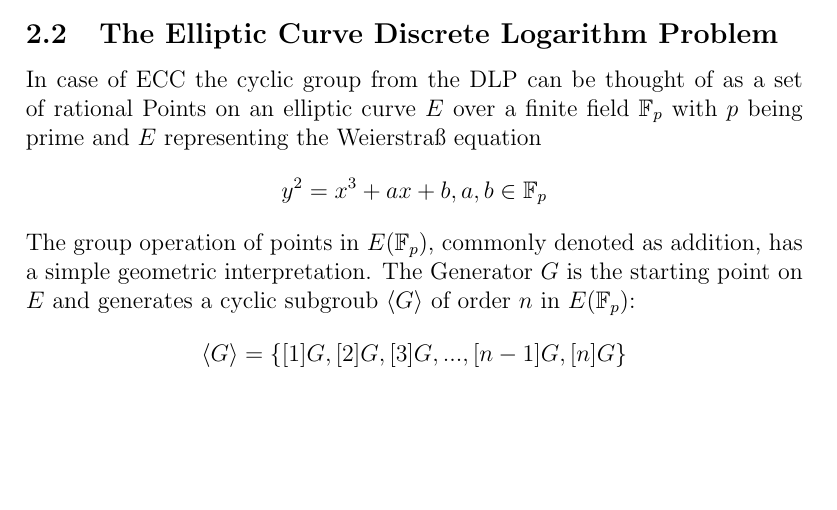
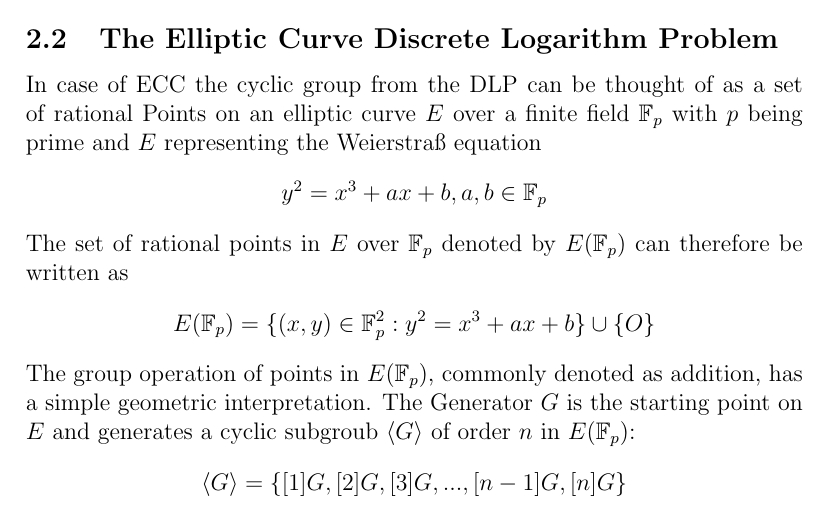
Before and after one commit to VincInfo/ecdsa, a LaTeX document (report/report.tex, which reads report/explanation.tex): part of page 3 of 3 before the commit and part of page 3 of 4 after it, cut so that both start at the same text, the shorter picture padded with empty space. Compiled offline with pdfLaTeX.

```diff
--- a/report/explanation.tex
+++ b/report/explanation.tex
@@ -3,4 +3,4 @@
 \subsection{The Discrete Logarithm Problem}
 The rising prevalence of elliptice curve cryptography (ECC) is predominantly caused by the strength-per-key-bit, which is substantially greater in algorithms that use this mathematical concept. In return, the increased stregth-per-key-bit and therefore higher security of ECC, is based on the hardness of the elliptic curve discrete logarithm problem (ECDLP), which is assumed to be computationally intractable. The more general discrete logarithm problem (DLP), which it is derived from is also subject to other well known cryptographical algorithms such as the Diffie-Hellman key exchange. It is defined as follows: Let $G$ be a cyclic group of order $n$ with the generator $g$. The discrete logarithm of $h \in G$ to the base $g$, denoted by $\log_g(h)$, is the unique integer $k$, $0 \leq k \leq n-1$, such that $[k]g = h$. In more broader terms, this essentially states that given a generator $g$ and an element $h$ in a finite cyclic group $G$, find the integer $k$ such that $g^k = h$.
 \subsection{The Elliptic Curve Discrete Logarithm Problem}
-In case of ECC the cyclic group from the DLP can be thought of as a set of rational Points on an elliptic curve $E$ over a finite field $\mathbb{F}_p$ with $p$ being prime and $E$ representing the Weierstraß equation $$y^2=x^3+ax+b, a, b \in \mathbb{F}_p$$The group operation of points in $E(\mathbb{F}_p)$, commonly denoted as addition, has a simple geometric interpretation. The Generator $G$ is the starting  point on $E$ and generates a cyclic subgroub $\langle G \rangle$ of order $n$ in $E(\mathbb{F}_p)$: $$\langle G \rangle = \{[1]G, [2]G, [3]G, ..., [n-1]G, [n]G\}$$ $k$ is some large integer that defnies the number of times the group operation is performed on the generator $G$ such that $[k]G=P$ where $P \in \langle G \rangle$.
+In case of ECC the cyclic group from the DLP can be thought of as a set of rational Points on an elliptic curve $E$ over a finite field $\mathbb{F}_p$ with $p$ being prime and $E$ representing the Weierstraß equation $$y^2=x^3+ax+b, a, b \in \mathbb{F}_p$$The set of rational points in $E$ over $\mathbb{F}_p$ denoted by $E(\mathbb{F}_p)$ can therefore be written as $$E(\mathbb{F}_p) = \{ (x, y) \in \mathbb{F}_p^2 : y^2 = x^3 + ax + b\} \cup \{O\}$$ The group operation of points in $E(\mathbb{F}_p)$, commonly denoted as addition, has a simple geometric interpretation. The Generator $G$ is the starting  point on $E$ and generates a cyclic subgroub $\langle G \rangle$ of order $n$ in $E(\mathbb{F}_p)$: $$\langle G \rangle = \{[1]G, [2]G, [3]G, ..., [n-1]G, [n]G\}$$ $k$ is some large integer that defnies the number of times the group operation is performed on the generator $G$ such that $[k]G=P$ where $P \in \langle G \rangle$.
```
